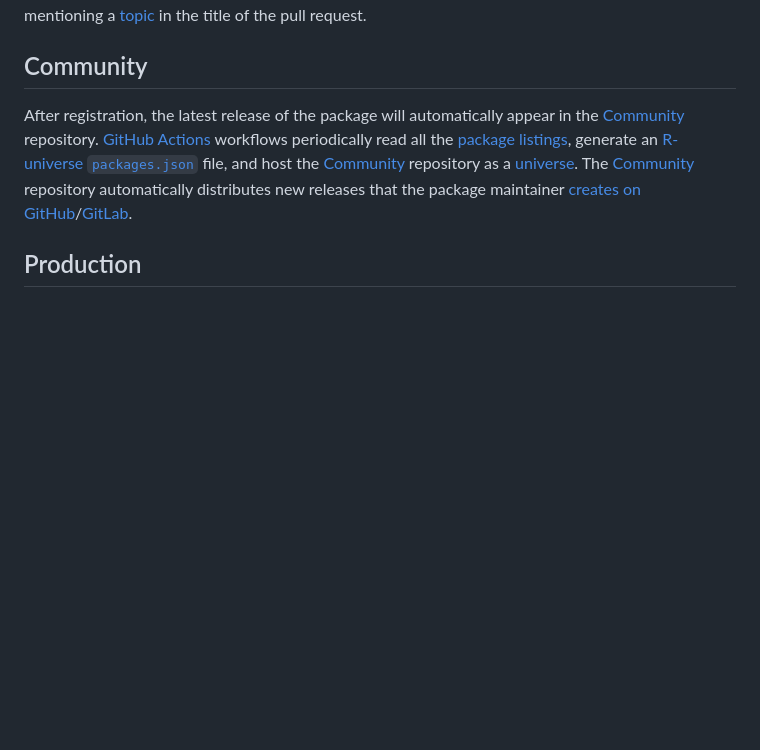
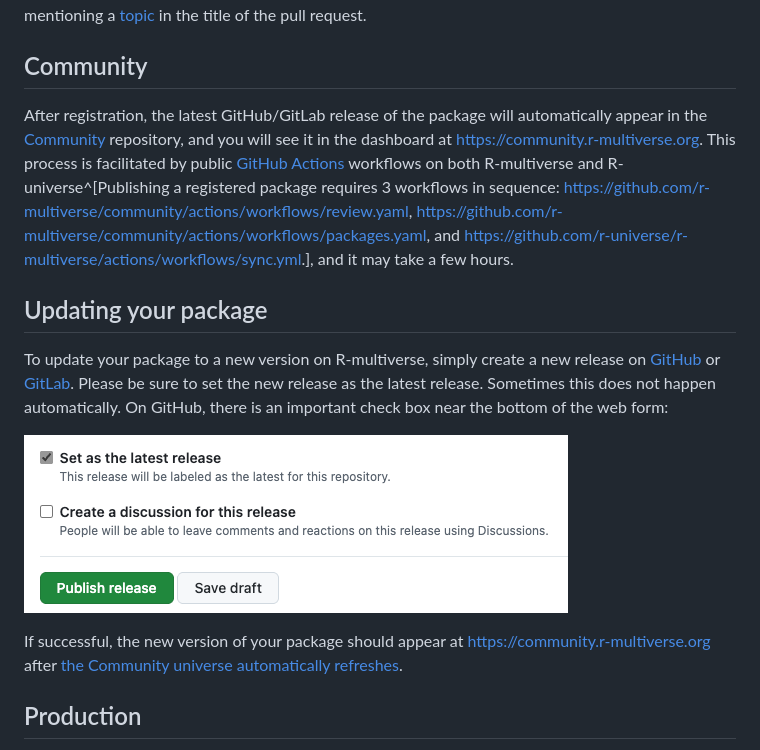
Before and after one commit to wlandau/r-multiverse.github.io, a Markdown page: contributors.md, the part around the change. Drawn GitHub-style; pictures changed too: images/latest-release.png (added); blank space fills up the shorter version.

Commit message:
update contributor guidance

```diff
--- a/contributors.md
+++ b/contributors.md
@@ -50,15 +50,20 @@ in the title of the pull request.
 
 ## Community
 
-After registration, the latest release of the package will
-automatically appear in the [Community](community.md) repository.
-[GitHub Actions](https://github.com/features/actions) workflows periodically
-read all the [package listings](https://github.com/r-multiverse/contributions/tree/main/packages),
-generate an [R-universe](https://r-universe.dev) [`packages.json`](https://github.com/r-multiverse/community/blob/main/packages.json) file,
-and host the [Community](community.md) repository as a [universe](https://r-universe.dev).
-The [Community](community.md) repository automatically distributes new releases
-that the package maintainer
-[creates on GitHub](https://docs.github.com/en/repositories/releasing-projects-on-github/about-releases)/[GitLab](https://docs.gitlab.com/ee/user/project/releases/).
+After registration, the latest GitHub/GitLab release of the package will
+automatically appear in the [Community](community.md) repository, and you will see it in the dashboard at <https://community.r-multiverse.org>.
+This process is facilitated by public [GitHub Actions](https://github.com/features/actions) workflows on both R-multiverse and R-universe^[Publishing a registered package requires 3 workflows in sequence: <https://github.com/r-multiverse/community/actions/workflows/review.yaml>, <https://github.com/r-multiverse/community/actions/workflows/packages.yaml>, and <https://github.com/r-universe/r-multiverse/actions/workflows/sync.yml>.], and it may take a few hours.
+
+## Updating your package
+
+To update your package to a new version on R-multiverse, simply create a new release on [GitHub](https://docs.github.com/en/repositories/releasing-projects-on-github/about-releases) or [GitLab](https://docs.gitlab.com/user/project/releases/).
+Please be sure to set the new release as the latest release.
+Sometimes this does not happen automatically.
+On GitHub, there is an important check box near the bottom of the web form:
+
+![](./images/latest-release.png)
+
+If successful, the new version of your package should appear at <https://community.r-multiverse.org> after [the Community universe automatically refreshes](https://github.com/r-universe/r-multiverse/actions/workflows/sync.yml).
 
 ## Production
 
```
